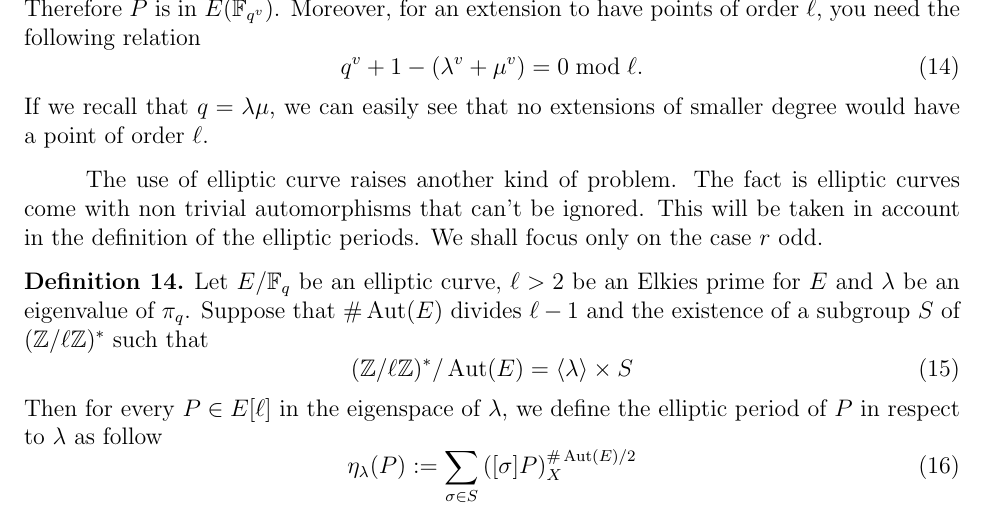
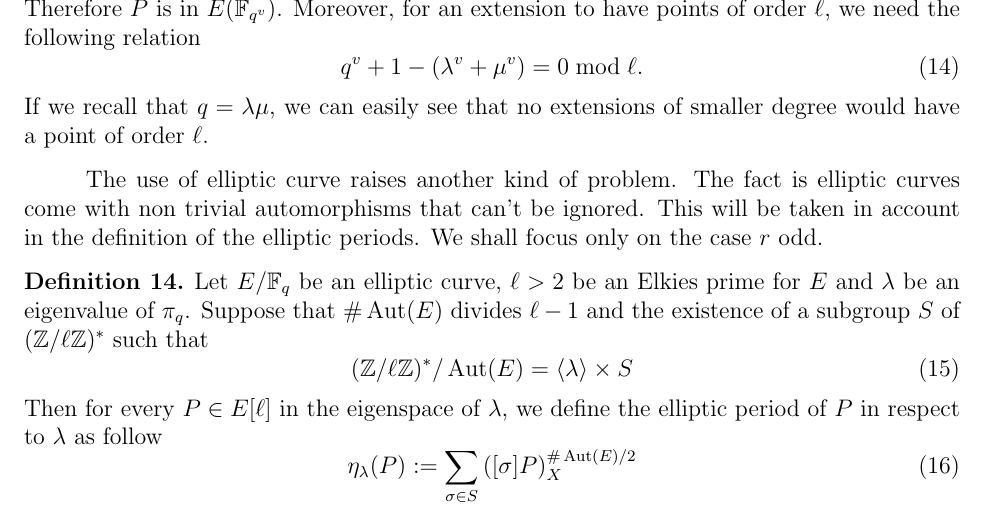
Before and after one commit to defeo/ffisom, a LaTeX paper (ffisom.tex): part of page 19 of 30, cut so that both start at the same text. Compiled offline with pdfLaTeX.

Commit message:
Update ffisom.tex

```diff
--- a/ffisom.tex
+++ b/ffisom.tex
@@ -1276,7 +1276,7 @@ then we have the following
 \pi_{q^k}(P)=[\lambda^k]P=[1]=P
 \end{equation}
 Therefore $P$ is in $E(\F_{q^v})$. Moreover, for an extension to have points of
-order $\ell$, you need the following relation
+order $\ell$, we need the following relation
 \begin{equation}
 q^v + 1 - (\lambda^v + \mu^v) = 0 \bmod \ell.
 \end{equation}
```
